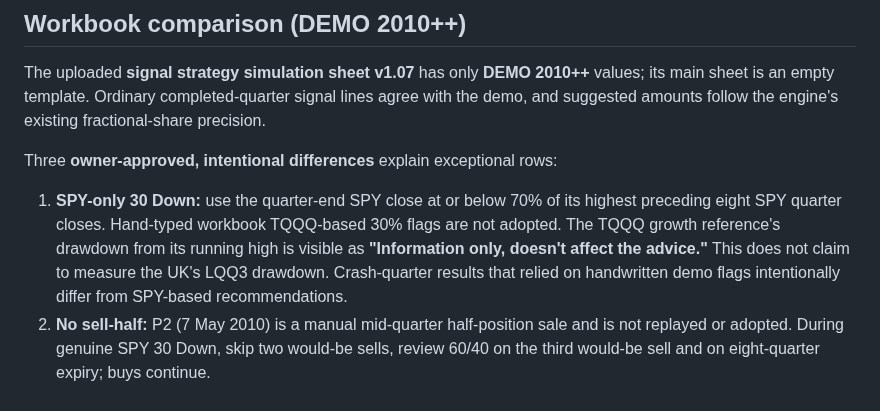
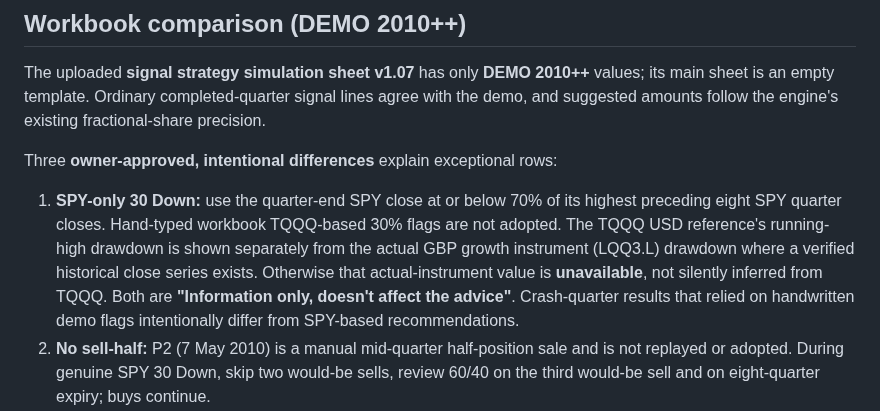
Before and after one commit to Ricas13/wealtharr_v2, a Markdown page: docs/9sig-methodology.md, the part around the change. Rendered like a GitHub page.

Commit message:
Clarify TQQQ versus verified UK growth-instrument drawdown provenance

```diff
--- a/docs/9sig-methodology.md
+++ b/docs/9sig-methodology.md
@@ -58,10 +58,13 @@ Three **owner-approved, intentional differences** explain exceptional rows:
 
 1. **SPY-only 30 Down:** use the quarter-end SPY close at or below 70%
    of its highest preceding eight SPY quarter closes. Hand-typed
-   workbook TQQQ-based 30% flags are not adopted. The TQQQ growth
-   reference's drawdown from its running high is visible as
-   **"Information only, doesn't affect the advice."** This does not
-   claim to measure the UK's LQQ3 drawdown. Crash-quarter results that
+   workbook TQQQ-based 30% flags are not adopted. The TQQQ USD
+   reference's running-high drawdown is shown separately from the
+   actual GBP growth instrument (LQQ3.L) drawdown where a verified
+   historical close series exists. Otherwise that actual-instrument
+   value is **unavailable**, not silently inferred from TQQQ.
+   Both are **"Information only, doesn't affect the advice"**.
+   Crash-quarter results that
    relied on handwritten demo flags intentionally differ from SPY-based
    recommendations.
 2. **No sell-half:** P2 (7 May 2010) is a manual mid-quarter
```
